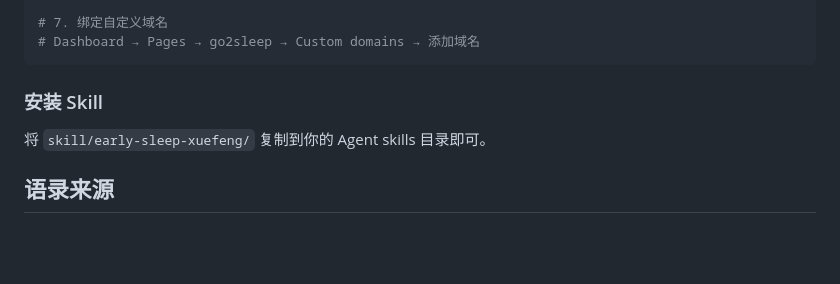
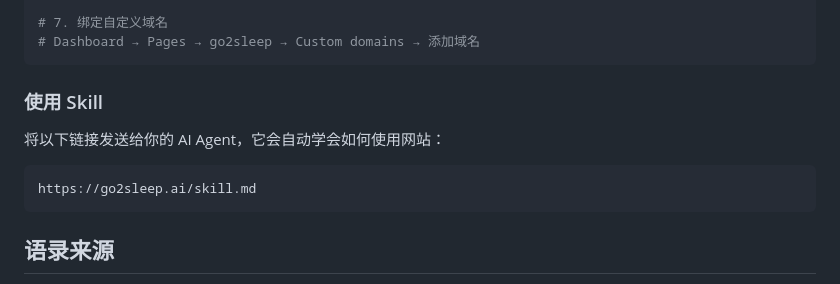
Before and after one commit to coinmini/go2sleep, a Markdown page: README.md, the part around the change. Rendered like a GitHub page; blank space fills up the shorter version.

Commit message:
feat: 将 skill.md 部署到网站根目录，可通过 go2sleep.ai/skill.md 访问

````diff
--- a/README.md
+++ b/README.md
@@ -110,9 +110,13 @@ wrangler pages deploy site/ --project-name go2sleep
 # Dashboard → Pages → go2sleep → Custom domains → 添加域名
 ```
 
-### 安装 Skill
+### 使用 Skill
 
-将 `skill/early-sleep-xuefeng/` 复制到你的 Agent skills 目录即可。
+将以下链接发送给你的 AI Agent，它会自动学会如何使用网站：
+
+```
+https://go2sleep.ai/skill.md
+```
 
 ## 语录来源
 
````
Also changed, not shown: site/skill.md (added, +175 -0 lines).
